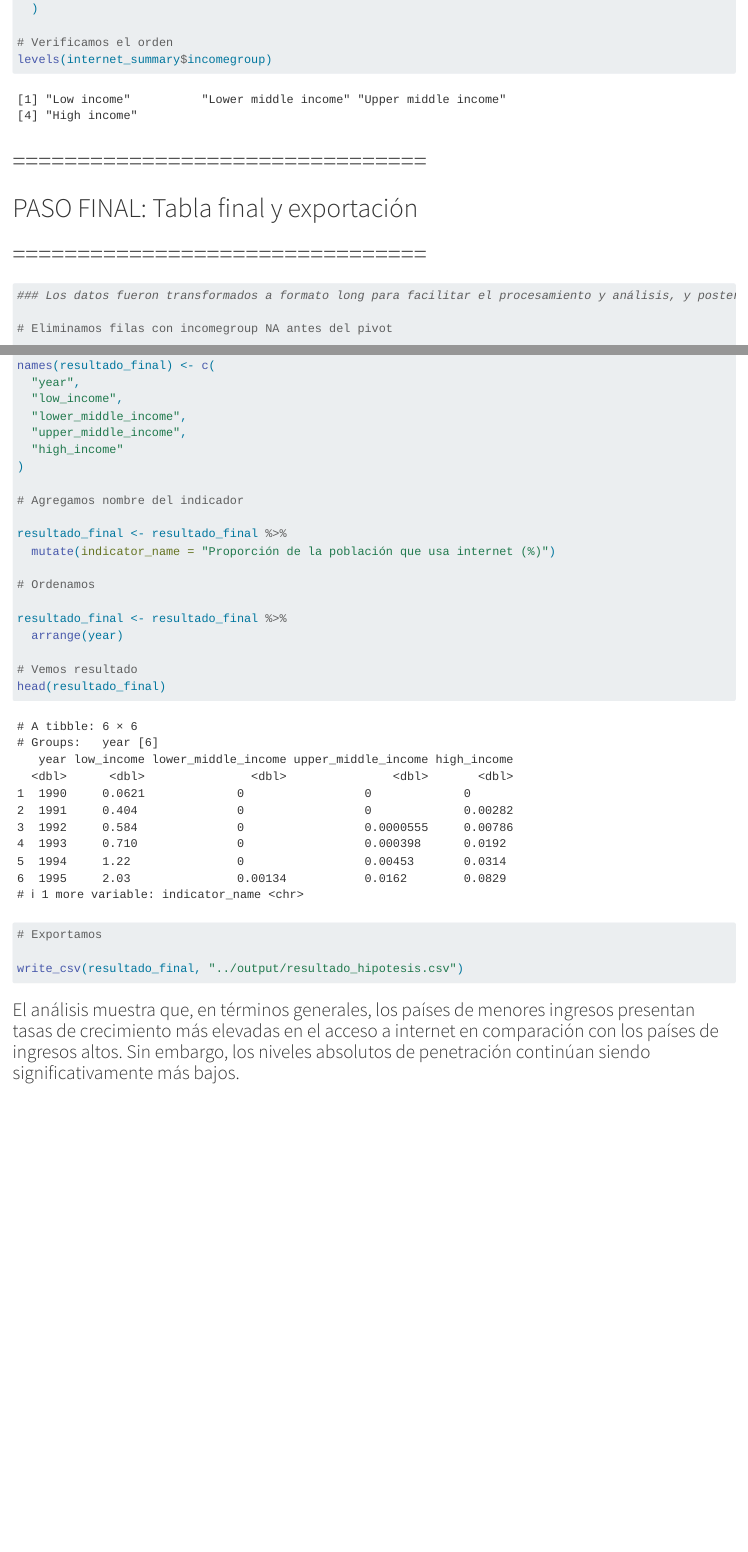
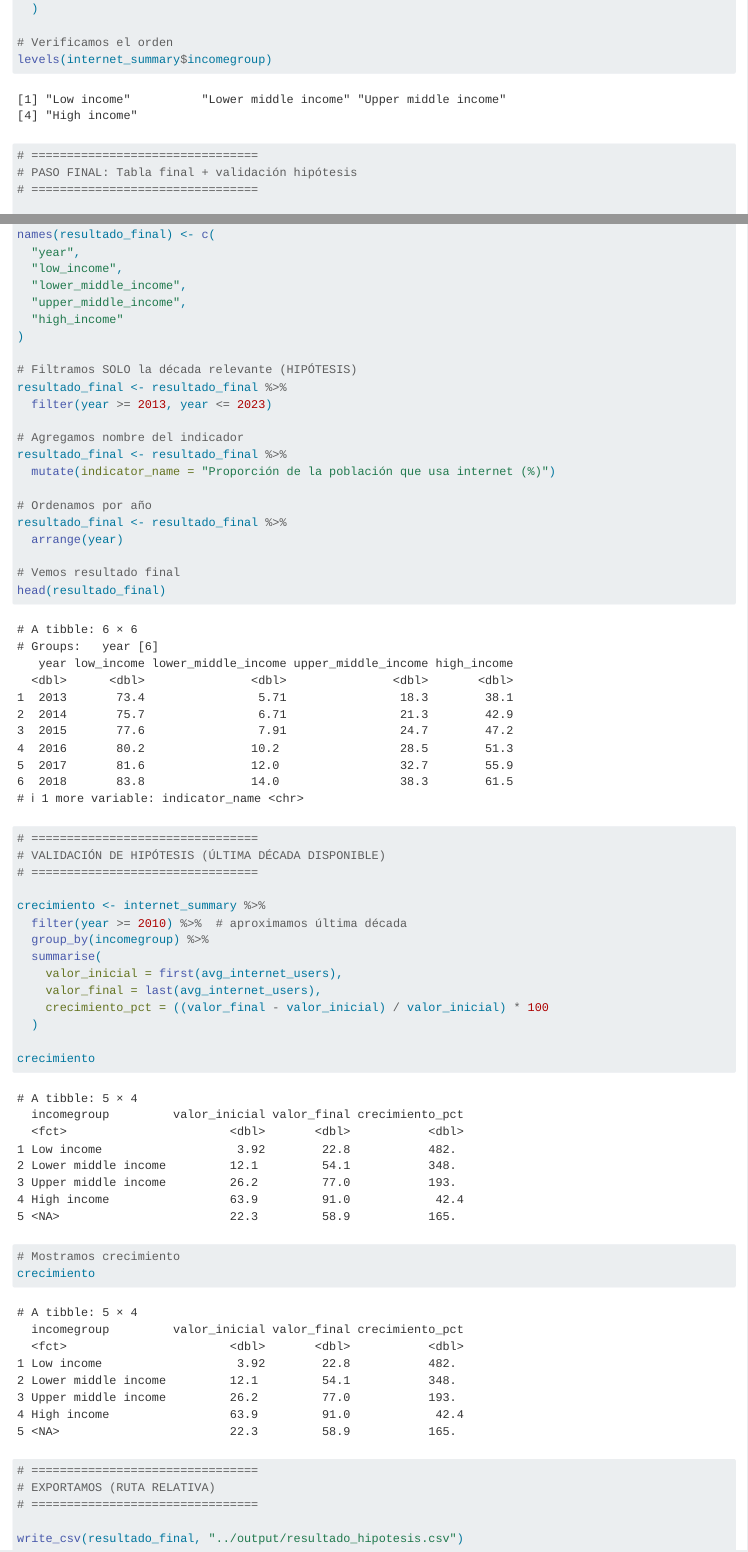
Before and after one commit to pazuaga/MVDAzuagaPalomaTPs, a Quarto document (TP1/NOTEBOOKS/UsoDeInternetMundial.qmd): the page in a window 1100 px wide, from 9550 px down, and a second part further down, joined at a grey line. Rendered offline with R 4.5, knitr and Pandoc in place of Quarto, with nearby package versions.

Commit message:
Validación de hipótesis, corrección de métricas y exportación final

````diff
--- a/TP1/NOTEBOOKS/UsoDeInternetMundial.qmd
+++ b/TP1/NOTEBOOKS/UsoDeInternetMundial.qmd
@@ -212,23 +212,16 @@ internet_summary <- internet_summary %>%
 levels(internet_summary$incomegroup)
 ```
 
+```{r}
+# ================================
+# PASO FINAL: Tabla final + validación hipótesis
 # ================================
 
-# PASO FINAL: Tabla final y exportación
-
-# ================================
-
-```{r}
-
-### Los datos fueron transformados a formato long para facilitar el procesamiento y análisis, y posteriormente reorganizados en formato wide para su presentación y comparación entre grupos.
-
-# Eliminamos filas con incomegroup NA antes del pivot
-
+# Eliminamos filas con incomegroup NA (antes del pivot)
 internet_summary_clean <- internet_summary %>%
   drop_na(incomegroup)
 
 # Transformamos a formato wide
-
 resultado_final <- internet_summary_clean %>%
   pivot_wider(
     names_from = incomegroup,
@@ -245,22 +237,46 @@ names(resultado_final) <- c(
   "high_income"
 )
 
+# Filtramos SOLO la década relevante (HIPÓTESIS)
+resultado_final <- resultado_final %>%
+  filter(year >= 2013, year <= 2023)
+
 # Agregamos nombre del indicador
-
 resultado_final <- resultado_final %>%
   mutate(indicator_name = "Proporción de la población que usa internet (%)")
 
-# Ordenamos
-
+# Ordenamos por año
 resultado_final <- resultado_final %>%
   arrange(year)
 
-# Vemos resultado
+# Vemos resultado final
 head(resultado_final)
 
-# Exportamos
+# ================================
+# VALIDACIÓN DE HIPÓTESIS (ÚLTIMA DÉCADA DISPONIBLE)
+# ================================
+
+crecimiento <- internet_summary %>%
+  filter(year >= 2010) %>%  # aproximamos última década
+  group_by(incomegroup) %>%
+  summarise(
+    valor_inicial = first(avg_internet_users),
+    valor_final = last(avg_internet_users),
+    crecimiento_pct = ((valor_final - valor_inicial) / valor_inicial) * 100
+  )
+
+crecimiento
+
+# Mostramos crecimiento
+crecimiento
+
+# ================================
+# EXPORTAMOS (RUTA RELATIVA)
+# ================================
 
 write_csv(resultado_final, "../output/resultado_hipotesis.csv")
 ```
 
-### El análisis muestra que, en términos generales, los países de menores ingresos presentan tasas de crecimiento más elevadas en el acceso a internet en comparación con los países de ingresos altos. Sin embargo, los niveles absolutos de penetración continúan siendo significativamente más bajos.
+```{r}
+
+```
--- a/TP1/OUTPUT/resultado_hipotesis.csv
+++ b/TP1/OUTPUT/resultado_hipotesis.csv
@@ -1,3 +1 @@
 year,low_income,lower_middle_income,upper_middle_income,high_income,indicator_name
-1990,0.06212975308641975,0,0,0,Proporción de la población que usa internet (%)
-1991,0.4041707407407407,0,0,0.002815275,Proporción de la población que usa internet (%)
````
Also changed, not shown: TP1/NOTEBOOKS/UsoDeInternetMundial.qmd (1 more changed lines), TP1/OUTPUT/resultado_hipotesis.csv (21 more changed lines).
